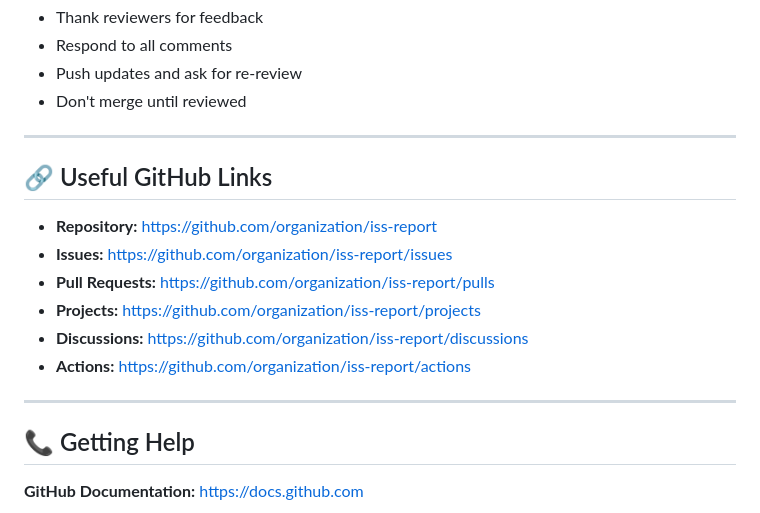
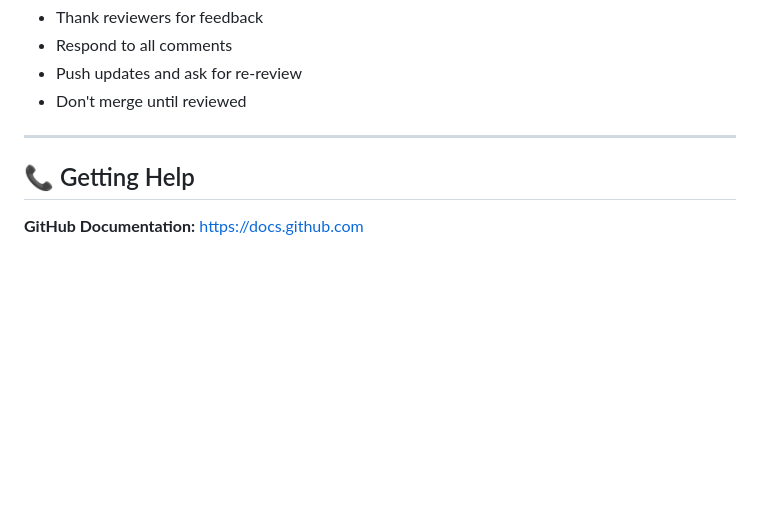
Before and after one commit to MohaBc/Bako_OBD_ISS, a Markdown page: ISS_Report/GITHUB_WORKFLOW.md, the part around the change. Drawn GitHub-style; blank space fills up the shorter version.

Commit message:
hcanges to workflow

```diff
--- a/ISS_Report/GITHUB_WORKFLOW.md
+++ b/ISS_Report/GITHUB_WORKFLOW.md
@@ -542,16 +542,7 @@ iss-report/
 
 ---
 
-## 🔗 Useful GitHub Links
 
-- **Repository:** https://github.com/organization/iss-report
-- **Issues:** https://github.com/organization/iss-report/issues
-- **Pull Requests:** https://github.com/organization/iss-report/pulls
-- **Projects:** https://github.com/organization/iss-report/projects
-- **Discussions:** https://github.com/organization/iss-report/discussions
-- **Actions:** https://github.com/organization/iss-report/actions
-
----
 
 ## 📞 Getting Help
 
```
